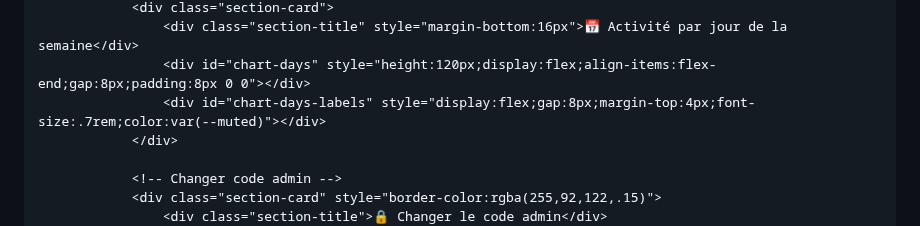
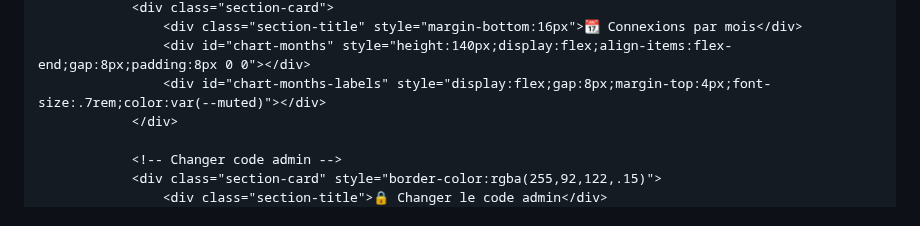
Before and after one commit to jojo97343/testehtml, a Markdown page: README.md, the part around one of its changes. Drawn GitHub-style.

```diff
--- a/README.md
+++ b/README.md
@@ -1344,7 +1344,7 @@
                 <div class="section-card">
-                    <div class="section-title" style="margin-bottom:16px">📅 Activité par jour de la semaine</div>
-                    <div id="chart-days" style="height:120px;display:flex;align-items:flex-end;gap:8px;padding:8px 0 0"></div>
-                    <div id="chart-days-labels" style="display:flex;gap:8px;margin-top:4px;font-size:.7rem;color:var(--muted)"></div>
+                    <div class="section-title" style="margin-bottom:16px">📆 Connexions par mois</div>
+                    <div id="chart-months" style="height:140px;display:flex;align-items:flex-end;gap:8px;padding:8px 0 0"></div>
+                    <div id="chart-months-labels" style="display:flex;gap:8px;margin-top:4px;font-size:.7rem;color:var(--muted)"></div>
                 </div>
 
                 <!-- Changer code admin -->
```
Also changed, not shown: other parts of README.md (+48 -18 lines).
